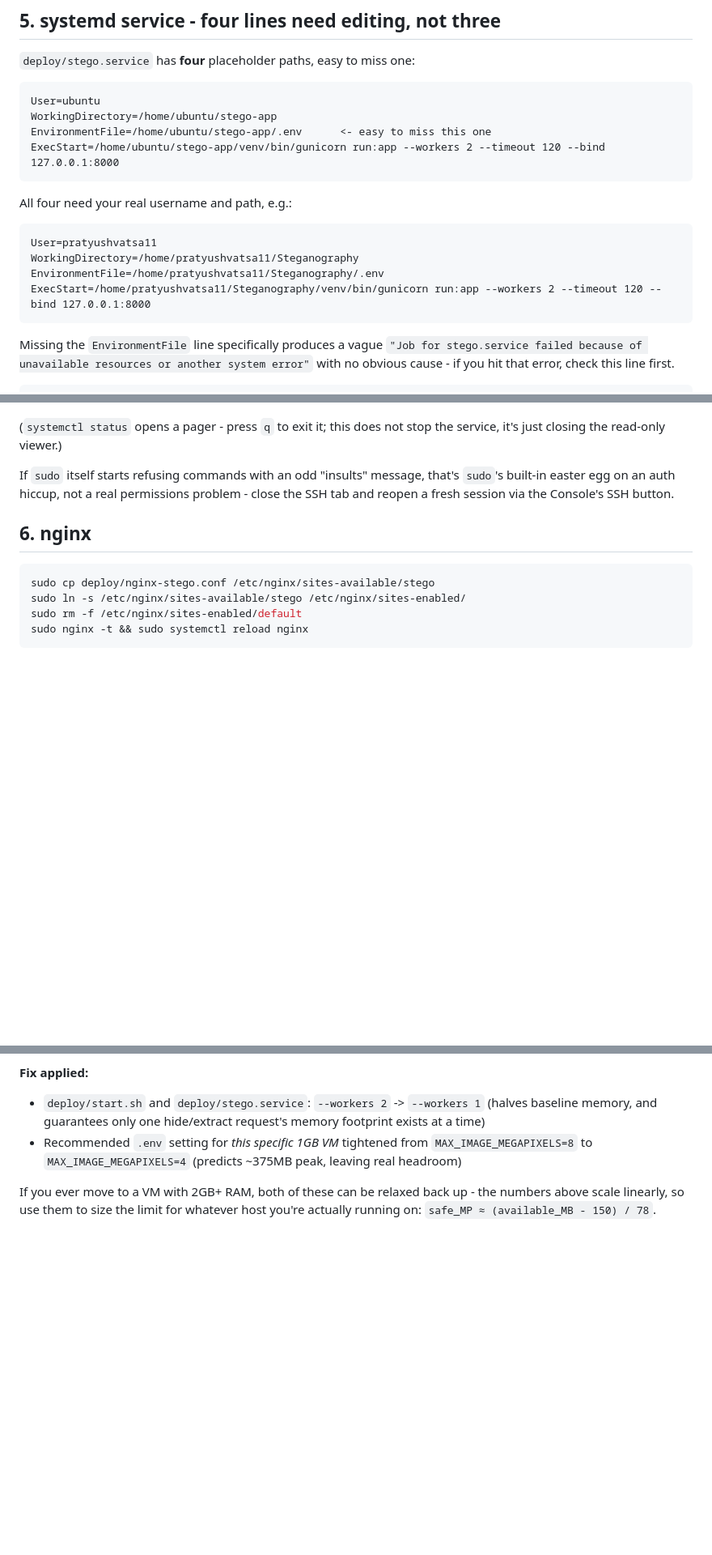
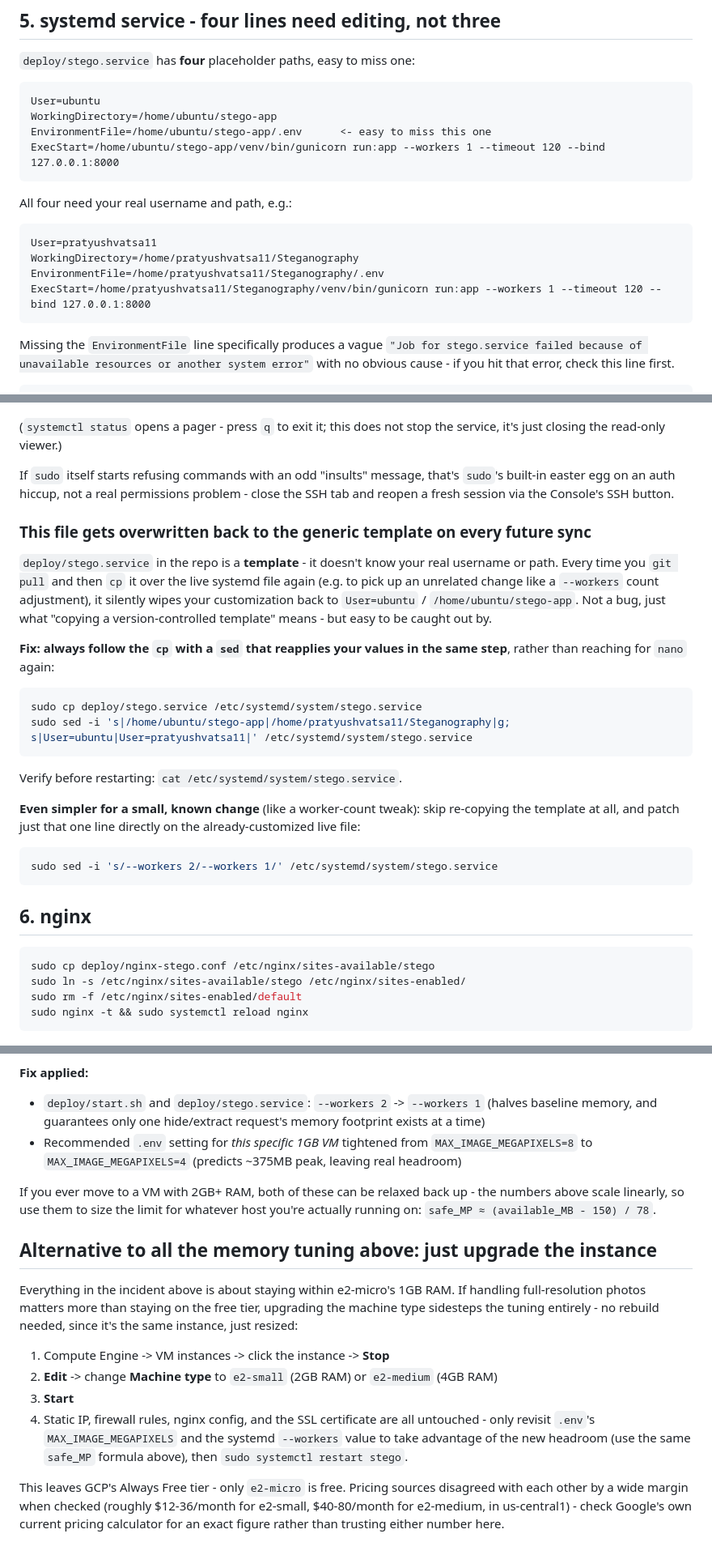
Before and after one commit to pratyush-vatsa/Steganography, a Markdown page: docs/DEPLOYMENT_NOTES.md, 3 parts joined by grey strips. Shown at 81% size. GitHub-like rendering; blank space fills up the shorter version.

Commit message:
Updated DEPLOYMENT.md

````diff
--- a/docs/DEPLOYMENT_NOTES.md
+++ b/docs/DEPLOYMENT_NOTES.md
@@ -96,14 +96,14 @@ because e2-micro only has 1GB RAM.
 User=ubuntu
 WorkingDirectory=/home/ubuntu/stego-app
 EnvironmentFile=/home/ubuntu/stego-app/.env      <- easy to miss this one
-ExecStart=/home/ubuntu/stego-app/venv/bin/gunicorn run:app --workers 2 --timeout 120 --bind 127.0.0.1:8000
+ExecStart=/home/ubuntu/stego-app/venv/bin/gunicorn run:app --workers 1 --timeout 120 --bind 127.0.0.1:8000
 ```
 All four need your real username and path, e.g.:
 ```
 User=pratyushvatsa11
 WorkingDirectory=/home/pratyushvatsa11/Steganography
 EnvironmentFile=/home/pratyushvatsa11/Steganography/.env
-ExecStart=/home/pratyushvatsa11/Steganography/venv/bin/gunicorn run:app --workers 2 --timeout 120 --bind 127.0.0.1:8000
+ExecStart=/home/pratyushvatsa11/Steganography/venv/bin/gunicorn run:app --workers 1 --timeout 120 --bind 127.0.0.1:8000
 ```
 Missing the `EnvironmentFile` line specifically produces a vague
 `"Job for stego.service failed because of unavailable resources or another
@@ -124,6 +124,30 @@ If `sudo` itself starts refusing commands with an odd "insults" message,
 that's `sudo`'s built-in easter egg on an auth hiccup, not a real
 permissions problem - close the SSH tab and reopen a fresh session via the
 Console's SSH button.
+
+### This file gets overwritten back to the generic template on every future sync
+
+`deploy/stego.service` in the repo is a **template** - it doesn't know your
+real username or path. Every time you `git pull` and then `cp` it over the
+live systemd file again (e.g. to pick up an unrelated change like a
+`--workers` count adjustment), it silently wipes your customization back
+to `User=ubuntu` / `/home/ubuntu/stego-app`. Not a bug, just what "copying
+a version-controlled template" means - but easy to be caught out by.
+
+**Fix: always follow the `cp` with a `sed` that reapplies your values in
+the same step**, rather than reaching for `nano` again:
+```bash
+sudo cp deploy/stego.service /etc/systemd/system/stego.service
+sudo sed -i 's|/home/ubuntu/stego-app|/home/pratyushvatsa11/Steganography|g; s|User=ubuntu|User=pratyushvatsa11|' /etc/systemd/system/stego.service
+```
+Verify before restarting: `cat /etc/systemd/system/stego.service`.
+
+**Even simpler for a small, known change** (like a worker-count tweak):
+skip re-copying the template at all, and patch just that one line directly
+on the already-customized live file:
+```bash
+sudo sed -i 's/--workers 2/--workers 1/' /etc/systemd/system/stego.service
+```
 
 ## 6. nginx
 
@@ -298,3 +322,25 @@ run concurrently and combine to exceed available RAM.
 If you ever move to a VM with 2GB+ RAM, both of these can be relaxed back
 up - the numbers above scale linearly, so use them to size the limit for
 whatever host you're actually running on: `safe_MP ≈ (available_MB - 150) / 78`.
+
+## Alternative to all the memory tuning above: just upgrade the instance
+
+Everything in the incident above is about staying within e2-micro's 1GB
+RAM. If handling full-resolution photos matters more than staying on the
+free tier, upgrading the machine type sidesteps the tuning entirely - no
+rebuild needed, since it's the same instance, just resized:
+
+1. Compute Engine -> VM instances -> click the instance -> **Stop**
+2. **Edit** -> change **Machine type** to `e2-small` (2GB RAM) or
+   `e2-medium` (4GB RAM)
+3. **Start**
+4. Static IP, firewall rules, nginx config, and the SSL certificate are
+   all untouched - only revisit `.env`'s `MAX_IMAGE_MEGAPIXELS` and the
+   systemd `--workers` value to take advantage of the new headroom (use
+   the same `safe_MP` formula above), then `sudo systemctl restart stego`.
+
+This leaves GCP's Always Free tier - only `e2-micro` is free. Pricing
+sources disagreed with each other by a wide margin when checked (roughly
+$12-36/month for e2-small, $40-80/month for e2-medium, in us-central1) -
+check Google's own current pricing calculator for an exact figure rather
+than trusting either number here.
````
